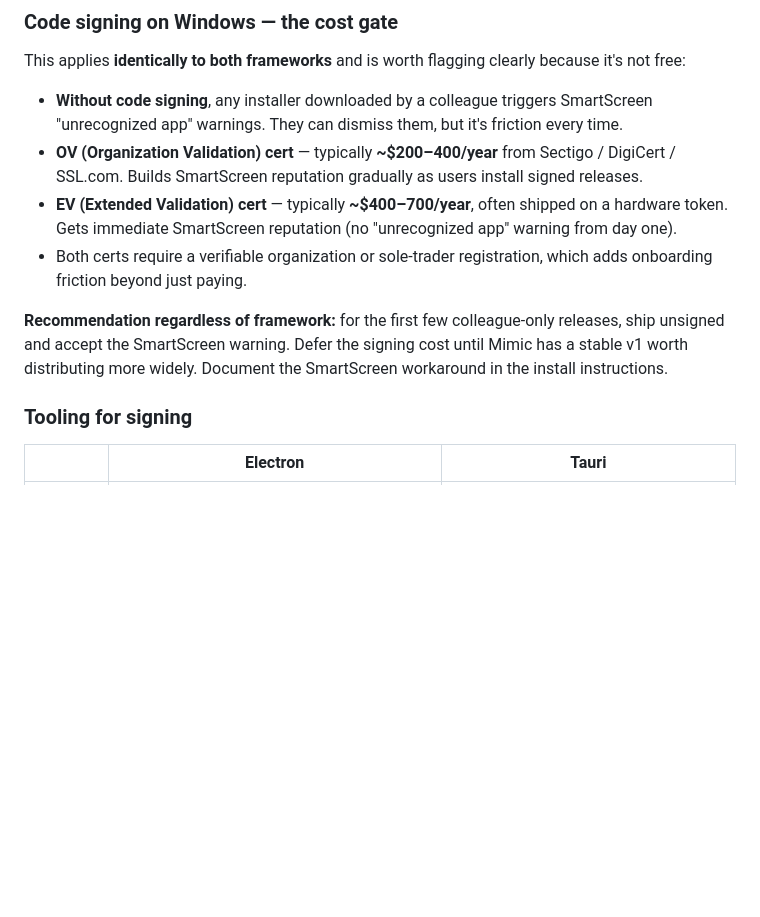
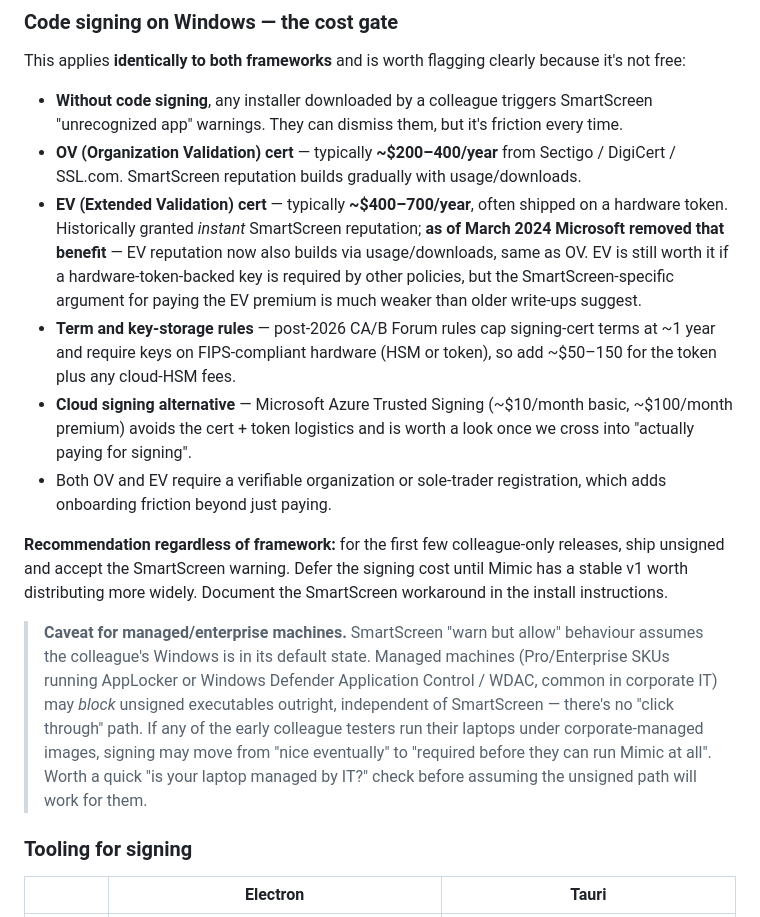
Before and after one commit to WillWint2104/Mimic, a Markdown page: docs/ARCHITECTURE.md, the part around the change. GitHub-like rendering; blank space fills up the shorter version.

Commit message:
docs: correct EV-SmartScreen claim and flag AppLocker/WDAC in §5
CodeRabbit's web research surfaced two real corrections to §5:

- EV certs no longer grant instant SmartScreen reputation. Microsoft
  removed that benefit in March 2024; reputation now builds via
  usage/downloads regardless of cert type. The doc previously implied
  EV was the way to skip the unrecognized-app warning from day one,
  which is no longer true.
- The 'ship unsigned, accept the SmartScreen warning' recommendation
  assumes Windows in its default state. Managed enterprise machines
  running AppLocker or WDAC may hard-block unsigned executables with
  no click-through path. Since Mimic ships to colleagues — some of
  whom may be on corporate-managed laptops — this is a genuine gap.
  Added a caveat callout flagging the question.

Also added context on post-2026 CA/B Forum term/key-storage rules
(~1yr terms, FIPS hardware required, ~$50-150 token) and Microsoft
Azure Trusted Signing as a cloud-signing alternative (~$10-100/month).

Recommendation (Electron, defer signing) unchanged — but the caveat
makes it honest about when 'defer signing' breaks down.

```diff
--- a/docs/ARCHITECTURE.md
+++ b/docs/ARCHITECTURE.md
@@ -148,11 +148,15 @@ For Mimic shipping to a few colleagues, either updater is sufficient. GitHub Rel
 This applies **identically to both frameworks** and is worth flagging clearly because it's not free:
 
 - **Without code signing**, any installer downloaded by a colleague triggers SmartScreen "unrecognized app" warnings. They can dismiss them, but it's friction every time.
-- **OV (Organization Validation) cert** — typically **~$200–400/year** from Sectigo / DigiCert / SSL.com. Builds SmartScreen reputation gradually as users install signed releases.
-- **EV (Extended Validation) cert** — typically **~$400–700/year**, often shipped on a hardware token. Gets immediate SmartScreen reputation (no "unrecognized app" warning from day one).
-- Both certs require a verifiable organization or sole-trader registration, which adds onboarding friction beyond just paying.
+- **OV (Organization Validation) cert** — typically **~$200–400/year** from Sectigo / DigiCert / SSL.com. SmartScreen reputation builds gradually with usage/downloads.
+- **EV (Extended Validation) cert** — typically **~$400–700/year**, often shipped on a hardware token. Historically granted *instant* SmartScreen reputation; **as of March 2024 Microsoft removed that benefit** — EV reputation now also builds via usage/downloads, same as OV. EV is still worth it if a hardware-token-backed key is required by other policies, but the SmartScreen-specific argument for paying the EV premium is much weaker than older write-ups suggest.
+- **Term and key-storage rules** — post-2026 CA/B Forum rules cap signing-cert terms at ~1 year and require keys on FIPS-compliant hardware (HSM or token), so add ~$50–150 for the token plus any cloud-HSM fees.
+- **Cloud signing alternative** — Microsoft Azure Trusted Signing (~$10/month basic, ~$100/month premium) avoids the cert + token logistics and is worth a look once we cross into "actually paying for signing".
+- Both OV and EV require a verifiable organization or sole-trader registration, which adds onboarding friction beyond just paying.
 
 **Recommendation regardless of framework:** for the first few colleague-only releases, ship unsigned and accept the SmartScreen warning. Defer the signing cost until Mimic has a stable v1 worth distributing more widely. Document the SmartScreen workaround in the install instructions.
+
+> **Caveat for managed/enterprise machines.** SmartScreen "warn but allow" behaviour assumes the colleague's Windows is in its default state. Managed machines (Pro/Enterprise SKUs running AppLocker or Windows Defender Application Control / WDAC, common in corporate IT) may *block* unsigned executables outright, independent of SmartScreen — there's no "click through" path. If any of the early colleague testers run their laptops under corporate-managed images, signing may move from "nice eventually" to "required before they can run Mimic at all". Worth a quick "is your laptop managed by IT?" check before assuming the unsigned path will work for them.
 
 ### Tooling for signing
 
```
